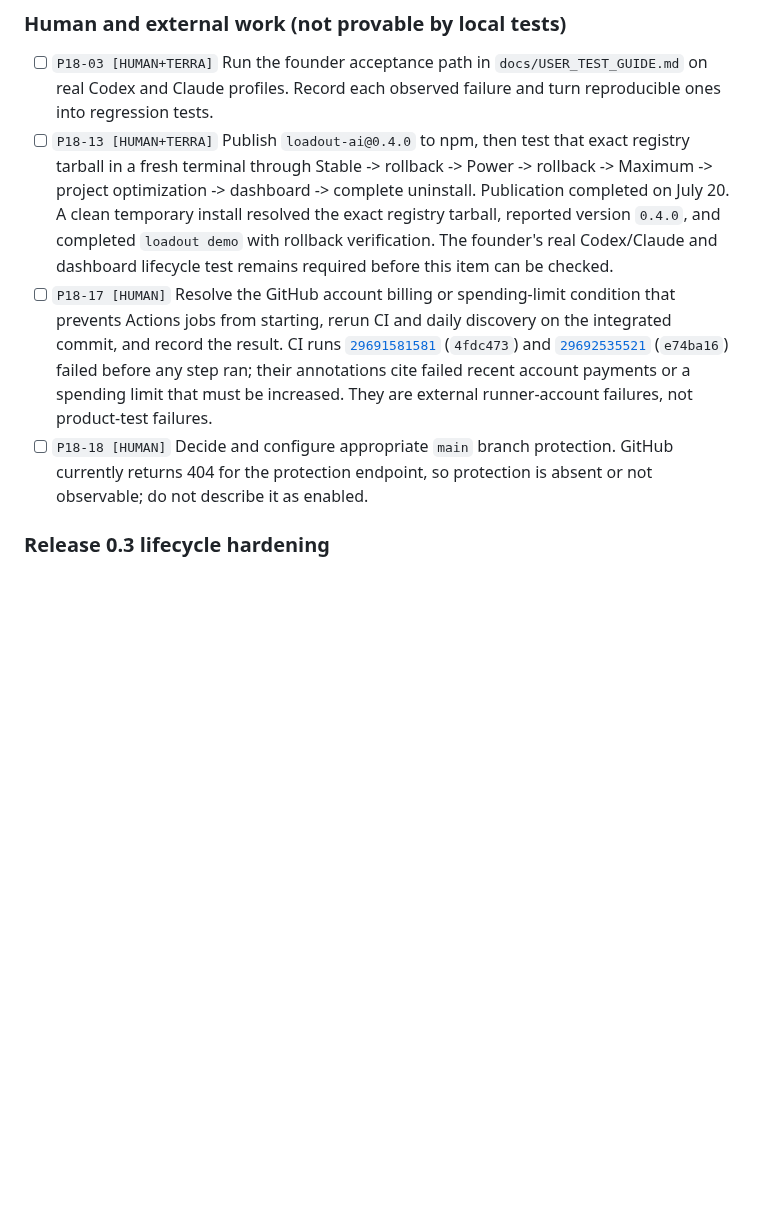
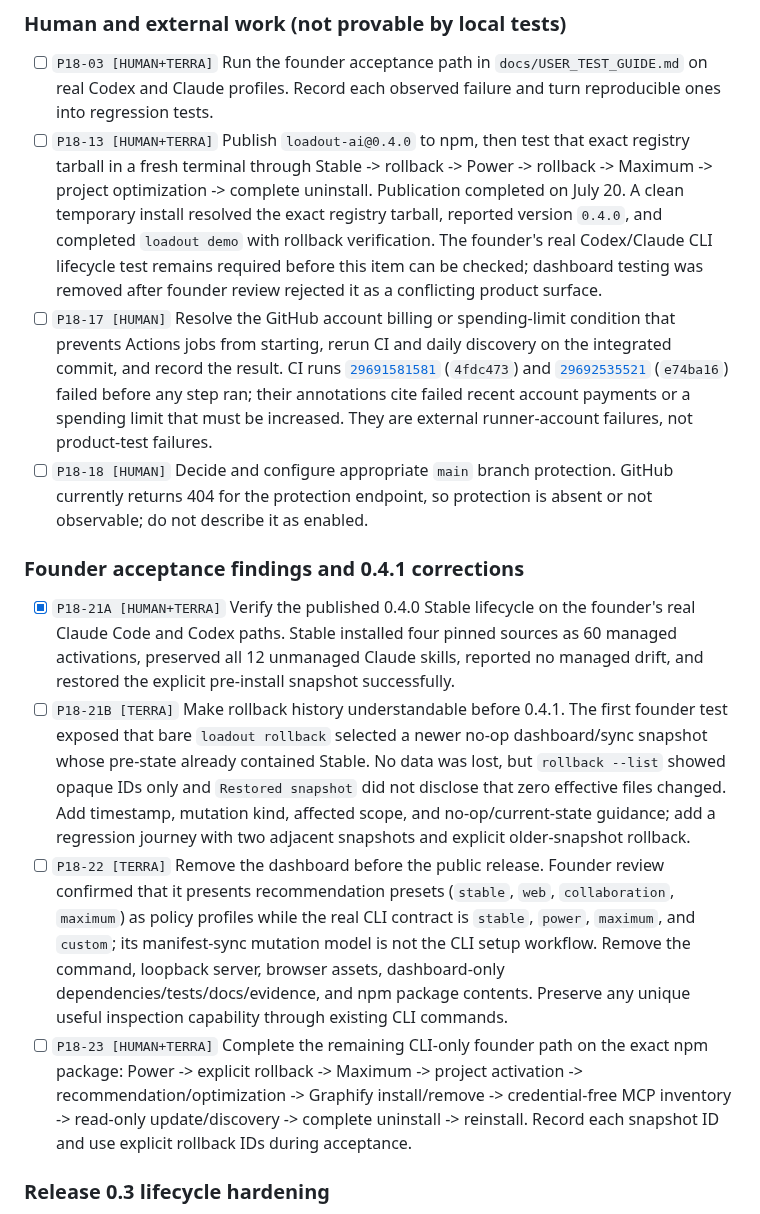
Before and after one commit to VirajMishra1/loadout, a Markdown page: MASTER_PLAN.md, the part around the change. GitHub-like rendering; blank space fills up the shorter version.

Commit message:
docs: record founder acceptance findings

```diff
--- a/MASTER_PLAN.md
+++ b/MASTER_PLAN.md
@@ -92,11 +92,12 @@ merged `codex/relatable-readme-hero` remote branch remains safe to delete after
       observed failure and turn reproducible ones into regression tests.
 - [ ] `P18-13 [HUMAN+TERRA]` Publish `loadout-ai@0.4.0` to npm, then test that exact
       registry tarball in a fresh terminal through Stable -> rollback -> Power ->
-      rollback -> Maximum -> project optimization -> dashboard -> complete uninstall.
+      rollback -> Maximum -> project optimization -> complete uninstall.
       Publication completed on July 20. A clean temporary install resolved the exact
       registry tarball, reported version `0.4.0`, and completed `loadout demo` with
-      rollback verification. The founder's real Codex/Claude and dashboard lifecycle
-      test remains required before this item can be checked.
+      rollback verification. The founder's real Codex/Claude CLI lifecycle test
+      remains required before this item can be checked; dashboard testing was removed
+      after founder review rejected it as a conflicting product surface.
 - [ ] `P18-17 [HUMAN]` Resolve the GitHub account billing or spending-limit condition
       that prevents Actions jobs from starting, rerun CI and daily discovery on the
       integrated commit, and record the result. CI runs
@@ -108,6 +109,32 @@ merged `codex/relatable-readme-hero` remote branch remains safe to delete after
 - [ ] `P18-18 [HUMAN]` Decide and configure appropriate `main` branch protection.
       GitHub currently returns 404 for the protection endpoint, so protection is
       absent or not observable; do not describe it as enabled.
+
+### Founder acceptance findings and 0.4.1 corrections
+
+- [x] `P18-21A [HUMAN+TERRA]` Verify the published 0.4.0 Stable lifecycle on the
+      founder's real Claude Code and Codex paths. Stable installed four pinned sources
+      as 60 managed activations, preserved all 12 unmanaged Claude skills, reported no
+      managed drift, and restored the explicit pre-install snapshot successfully.
+- [ ] `P18-21B [TERRA]` Make rollback history understandable before 0.4.1. The first
+      founder test exposed that bare `loadout rollback` selected a newer no-op
+      dashboard/sync snapshot whose pre-state already contained Stable. No data was
+      lost, but `rollback --list` showed opaque IDs only and `Restored snapshot` did
+      not disclose that zero effective files changed. Add timestamp, mutation kind,
+      affected scope, and no-op/current-state guidance; add a regression journey with
+      two adjacent snapshots and explicit older-snapshot rollback.
+- [ ] `P18-22 [TERRA]` Remove the dashboard before the public release. Founder review
+      confirmed that it presents recommendation presets (`stable`, `web`,
+      `collaboration`, `maximum`) as policy profiles while the real CLI contract is
+      `stable`, `power`, `maximum`, and `custom`; its manifest-sync mutation model is
+      not the CLI setup workflow. Remove the command, loopback server, browser assets,
+      dashboard-only dependencies/tests/docs/evidence, and npm package contents.
+      Preserve any unique useful inspection capability through existing CLI commands.
+- [ ] `P18-23 [HUMAN+TERRA]` Complete the remaining CLI-only founder path on the exact
+      npm package: Power -> explicit rollback -> Maximum -> project activation ->
+      recommendation/optimization -> Graphify install/remove -> credential-free MCP
+      inventory -> read-only update/discovery -> complete uninstall -> reinstall.
+      Record each snapshot ID and use explicit rollback IDs during acceptance.
 
 ### Release 0.3 lifecycle hardening
 
```
